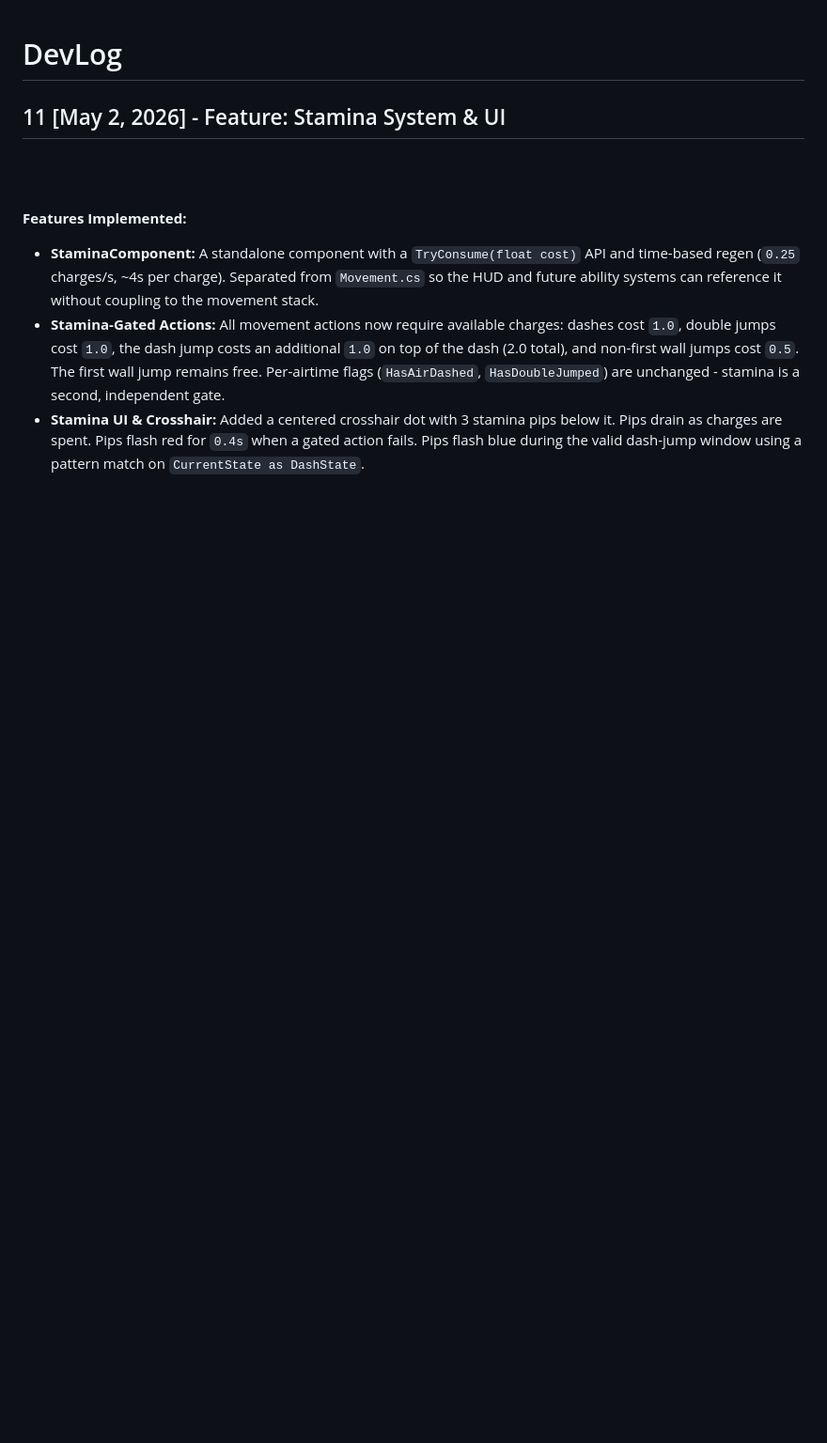
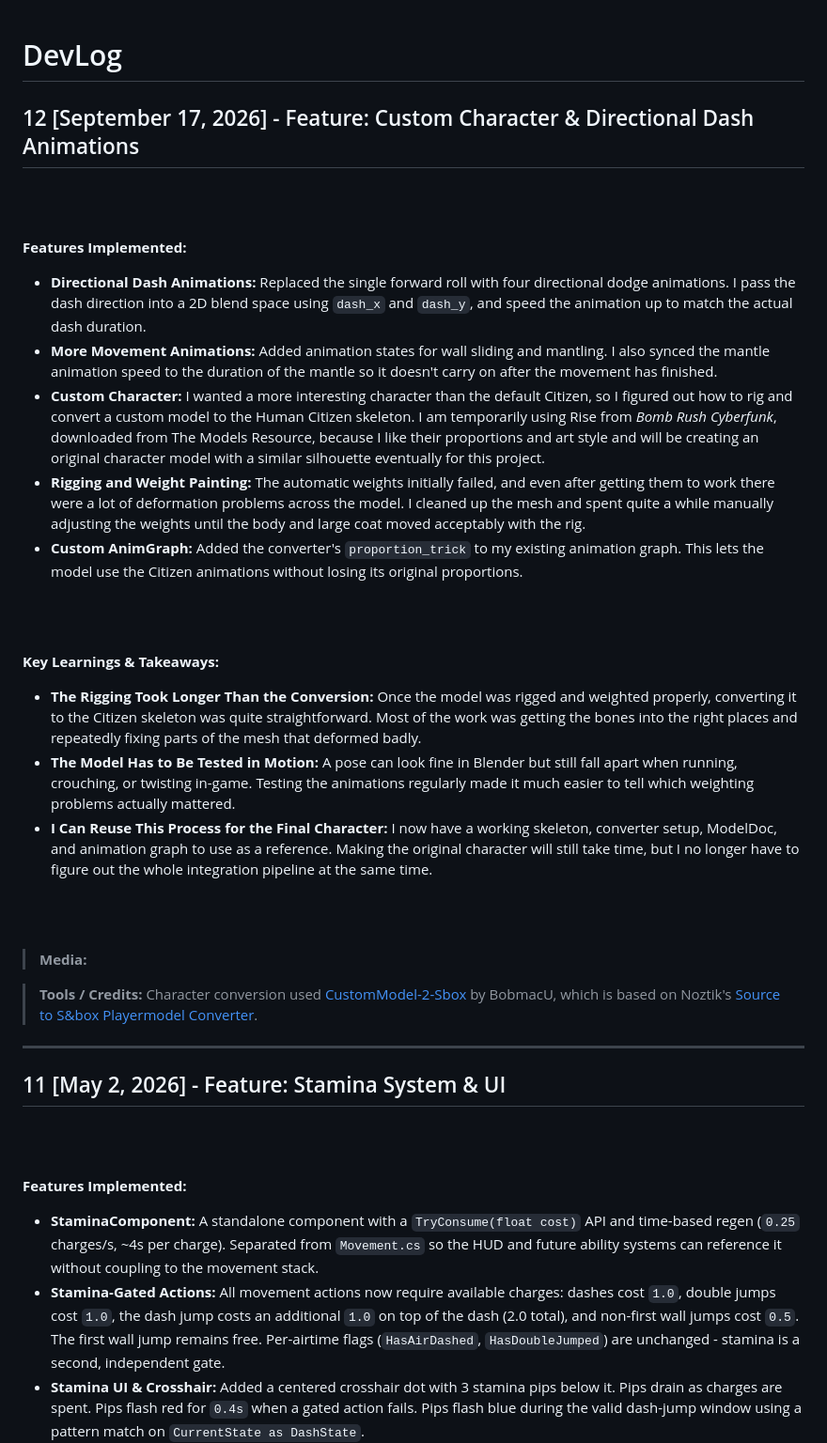
Before and after one commit to kosij/deadlock-movement-demo, a Markdown page: DEVLOG.md, the part around the change. Shown at 94% size. GitHub-like rendering; blank space fills up the shorter version.

Commit message:
docs: devlog entry 12 - custom character and directional dash animations

```diff
--- a/DEVLOG.md
+++ b/DEVLOG.md
@@ -1,4 +1,32 @@
 # DevLog
+
+## 12 [September 17, 2026] - Feature: Custom Character & Directional Dash Animations
+
+<br><br>
+
+**Features Implemented:**
+*   **Directional Dash Animations:** Replaced the single forward roll with four directional dodge animations. I pass the dash direction into a 2D blend space using `dash_x` and `dash_y`, and speed the animation up to match the actual dash duration.
+*   **More Movement Animations:** Added animation states for wall sliding and mantling. I also synced the mantle animation speed to the duration of the mantle so it doesn't carry on after the movement has finished.
+*   **Custom Character:** I wanted a more interesting character than the default Citizen, so I figured out how to rig and convert a custom model to the Human Citizen skeleton. I am temporarily using Rise from *Bomb Rush Cyberfunk*, downloaded from The Models Resource, because I like their proportions and art style and will be creating an original character model with a similar silhouette eventually for this project.
+*   **Rigging and Weight Painting:** The automatic weights initially failed, and even after getting them to work there were a lot of deformation problems across the model. I cleaned up the mesh and spent quite a while manually adjusting the weights until the body and large coat moved acceptably with the rig.
+*   **Custom AnimGraph:** Added the converter's `proportion_trick` to my existing animation graph. This lets the model use the Citizen animations without losing its original proportions.
+
+<br><br>
+
+**Key Learnings & Takeaways:**
+*   **The Rigging Took Longer Than the Conversion:** Once the model was rigged and weighted properly, converting it to the Citizen skeleton was quite straightforward. Most of the work was getting the bones into the right places and repeatedly fixing parts of the mesh that deformed badly.
+*   **The Model Has to Be Tested in Motion:** A pose can look fine in Blender but still fall apart when running, crouching, or twisting in-game. Testing the animations regularly made it much easier to tell which weighting problems actually mattered.
+*   **I Can Reuse This Process for the Final Character:** I now have a working skeleton, converter setup, ModelDoc, and animation graph to use as a reference. Making the original character will still take time, but I no longer have to figure out the whole integration pipeline at the same time.
+
+<br><br>
+
+> **Media:**
+
+
+> **Tools / Credits:** Character conversion used [CustomModel-2-Sbox](https://github.com/BobmacU/CustomModel-2-Sbox) by BobmacU, which is based on Noztik's [Source to S&box Playermodel Converter](https://github.com/Noztik/Source-to-Sbox-Playermodel-Converter).
+
+
+---
 
 ## 11 [May 2, 2026] - Feature: Stamina System & UI
 
```
